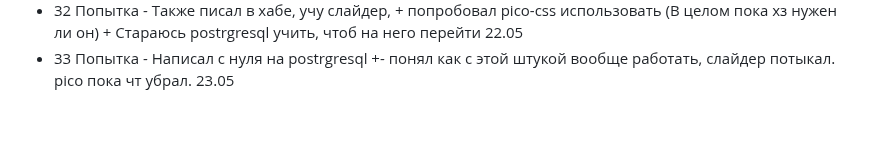
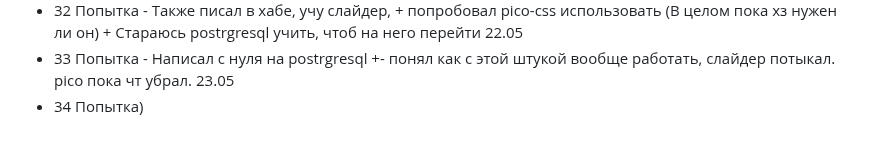
Before and after one commit to FreseFeaa/DemoExamAttempts, a Markdown page: README.md, the part around the change. Rendered like a GitHub page.

```diff
--- a/README.md
+++ b/README.md
@@ -218,3 +218,4 @@ fastapi dev main.py
 - 31 Попытка - Писал в качестве пробника в хабе, всё отлично, выглядит как почти конечный вариант. Слайдер немного подсмотрел, а так всё ок!!!! 13.05
 - 32 Попытка - Также писал в хабе, учу слайдер, + попробовал pico-css использовать (В целом пока хз нужен ли он) + Стараюсь postrgresql учить, чтоб на него перейти 22.05
 - 33 Попытка - Написал с нуля на postrgresql +- понял как с этой штукой вообще работать, слайдер потыкал. pico пока чт убрал. 23.05
+- 34 Попытка)
```
